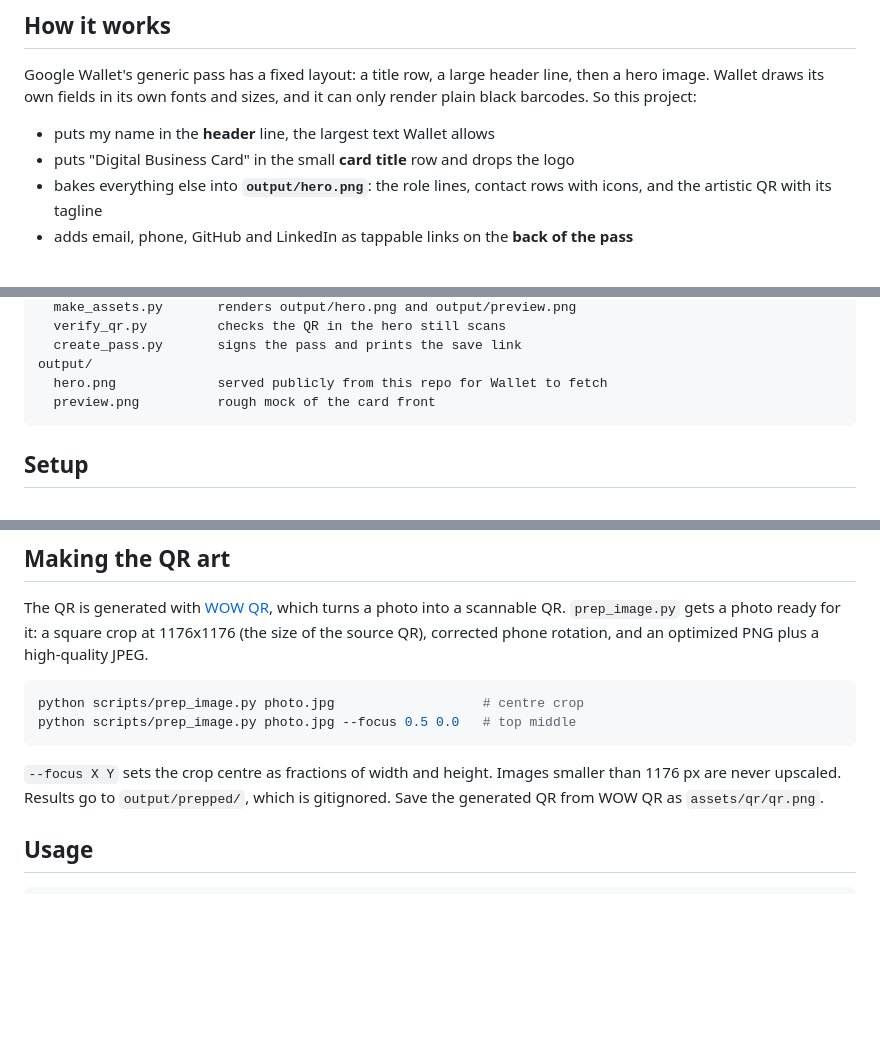
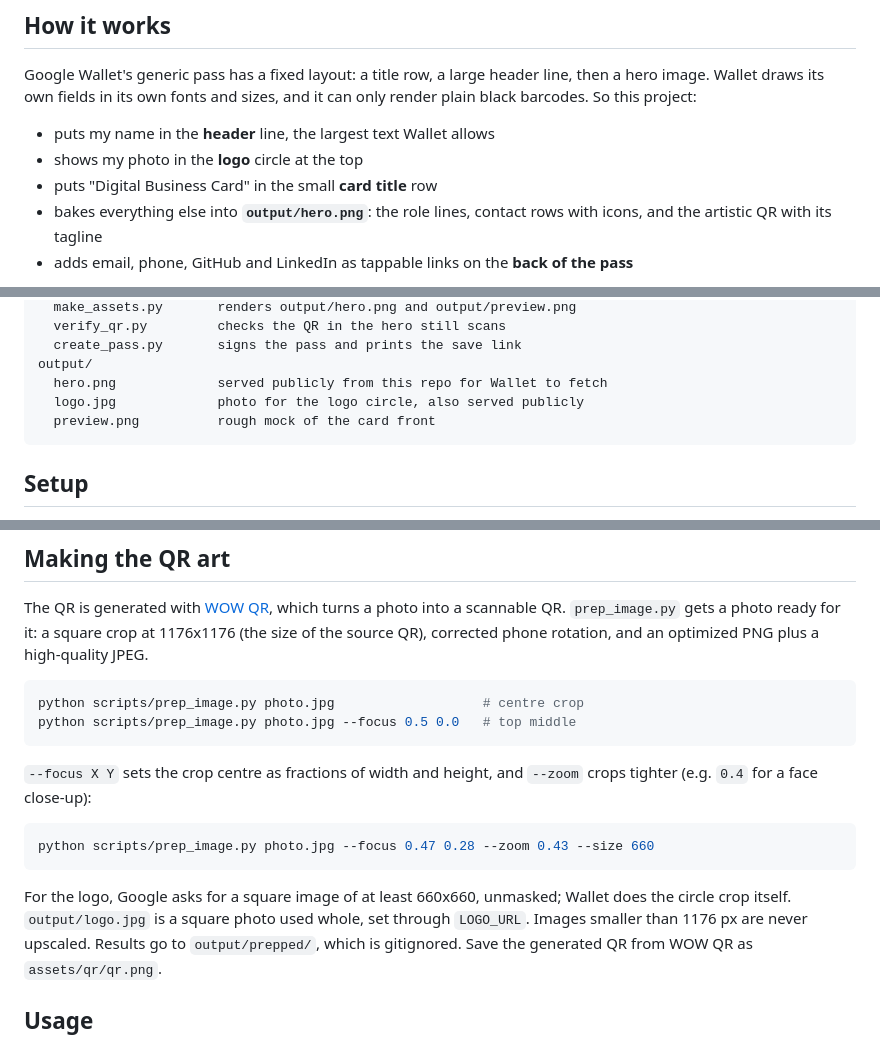
Before and after one commit to vssehdave/wallet-pass, a Markdown page: README.md, 3 parts joined by grey strips. Rendered like a GitHub page; blank space fills up the shorter version.

````diff
--- a/README.md
+++ b/README.md
@@ -15,7 +15,8 @@ line, then a hero image. Wallet draws its own fields in its own fonts and sizes,
 and it can only render plain black barcodes. So this project:
 
 - puts my name in the **header** line, the largest text Wallet allows
-- puts "Digital Business Card" in the small **card title** row and drops the logo
+- shows my photo in the **logo** circle at the top
+- puts "Digital Business Card" in the small **card title** row
 - bakes everything else into **`output/hero.png`**: the role lines, contact
   rows with icons, and the artistic QR with its tagline
 - adds email, phone, GitHub and LinkedIn as tappable links on the **back of the pass**
@@ -38,6 +39,7 @@ scripts/
   create_pass.py       signs the pass and prints the save link
 output/
   hero.png             served publicly from this repo for Wallet to fetch
+  logo.jpg             photo for the logo circle, also served publicly
   preview.png          rough mock of the card front
 ```
 
@@ -75,7 +77,16 @@ python scripts/prep_image.py photo.jpg                   # centre crop
 python scripts/prep_image.py photo.jpg --focus 0.5 0.0   # top middle
 ```
 
-`--focus X Y` sets the crop centre as fractions of width and height. Images
+`--focus X Y` sets the crop centre as fractions of width and height, and
+`--zoom` crops tighter (e.g. `0.4` for a face close-up):
+
+```bash
+python scripts/prep_image.py photo.jpg --focus 0.47 0.28 --zoom 0.43 --size 660
+```
+
+For the logo, Google asks for a square image of at least 660x660, unmasked;
+Wallet does the circle crop itself. `output/logo.jpg` is a square photo used
+whole, set through `LOGO_URL`. Images
 smaller than 1176 px are never upscaled. Results go to `output/prepped/`, which
 is gitignored. Save the generated QR from WOW QR as `assets/qr/qr.png`.
 
````
Also changed, not shown: output/logo.jpg (added), 2 other files.
